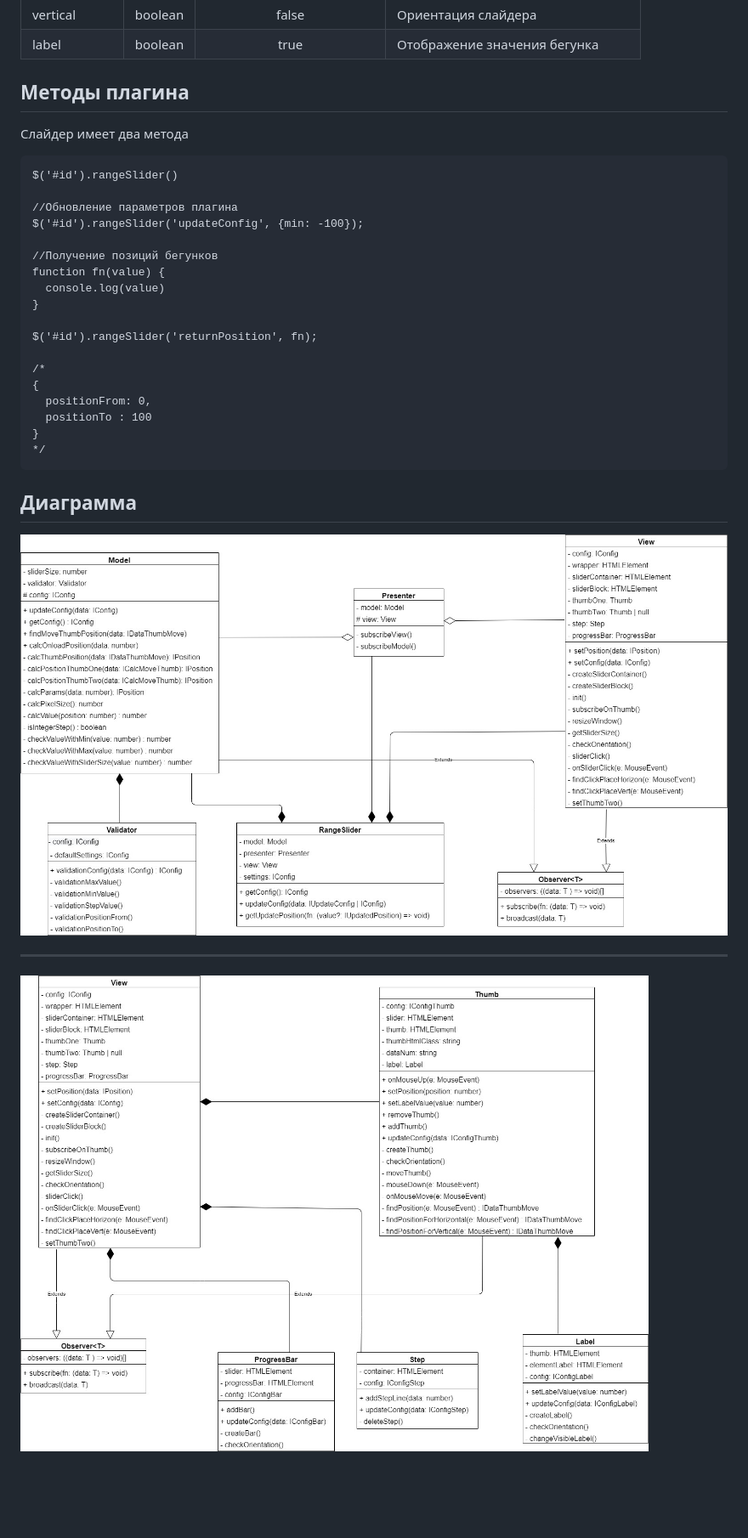
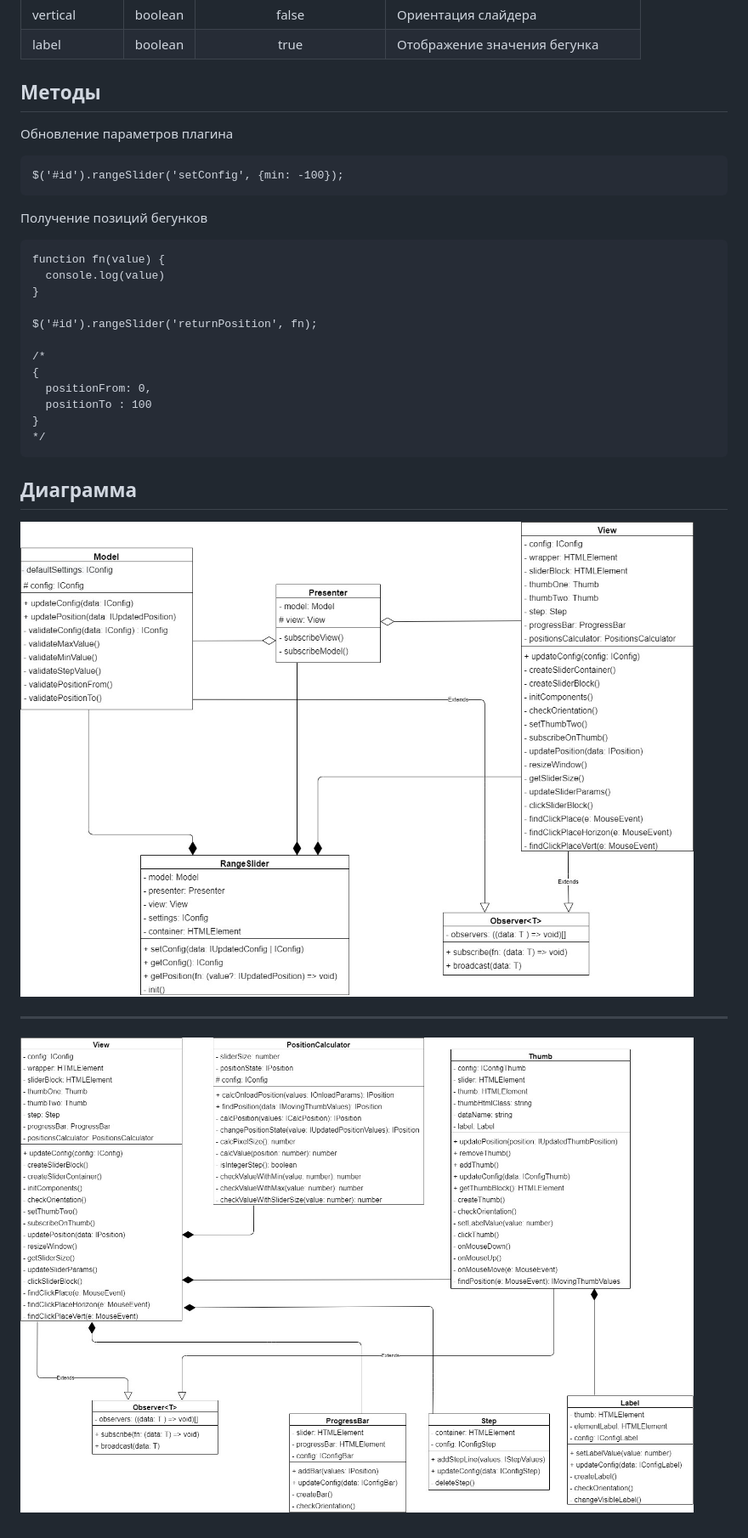
Before and after one commit to Vendalma/fsd_4step, a Markdown page: README.md, the part around the change printed below. Shown: that part at 85% size. Rendered like a GitHub page; pictures changed too: uml/uml-1.jpg (added), uml/uml-2.jpg (added), uml/uml1.jpg (deleted); blank space fills up the shorter version.

Commit message:
Изменены диагаммы и readme

````diff
--- a/README.md
+++ b/README.md
@@ -62,17 +62,17 @@ $('#id').rangeSlider({
 | vertical     | boolean |         false         | Ориентация слайдера               |
 | label        | boolean |         true          | Отображение значения бегунка      |
 
-## Методы плагина
+## Методы
 
-Слайдер имеет два метода
+Обновление параметров плагина
 
 ```
-$('#id').rangeSlider()
+$('#id').rangeSlider('setConfig', {min: -100});
+```
 
-//Обновление параметров плагина
-$('#id').rangeSlider('updateConfig', {min: -100});
+Получение позиций бегунков
 
-//Получение позиций бегунков
+```
 function fn(value) {
   console.log(value)
 }
@@ -89,8 +89,8 @@ $('#id').rangeSlider('returnPosition', fn);
 
 ## Диаграмма
 
-![alt text](uml/uml1.jpg)
+![alt text](uml/uml-1.jpg)
 
 ---
 
-![alt text](uml/uml2.jpg)
+![alt text](uml/uml-2.jpg)
````
Also changed, not shown: other parts of README.md (+4 -4 lines).
